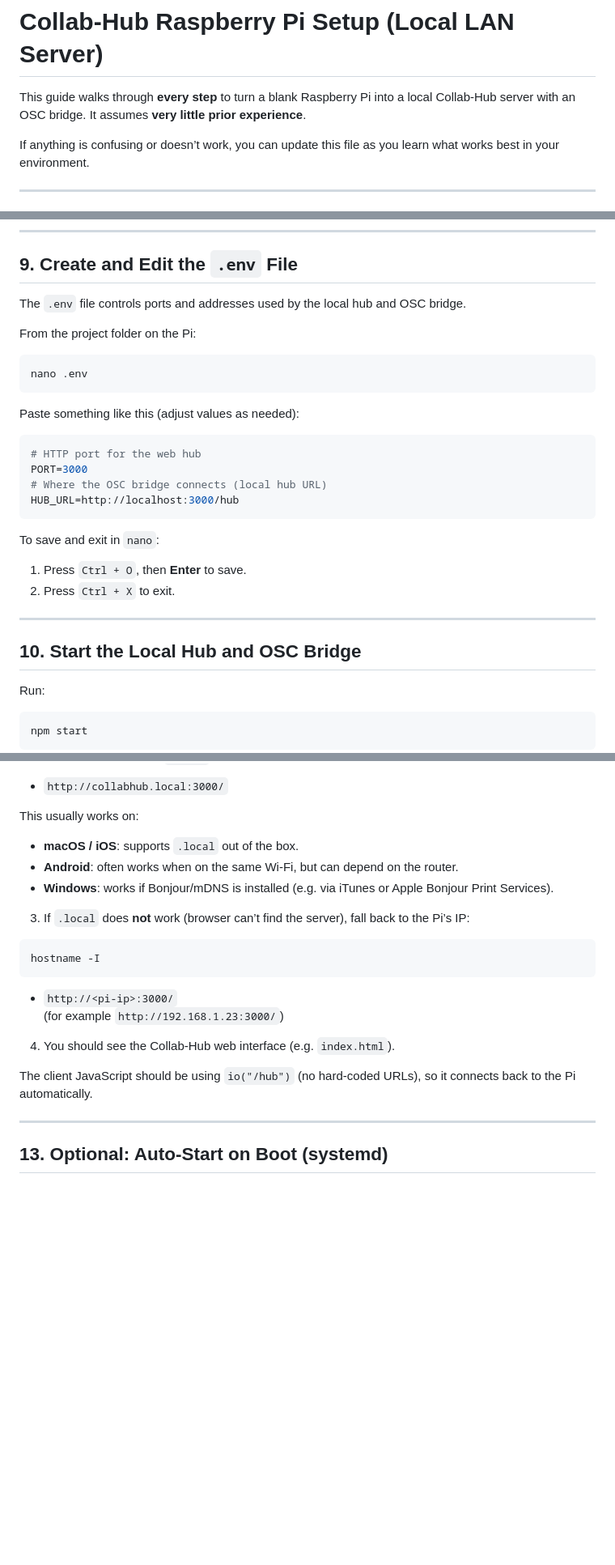
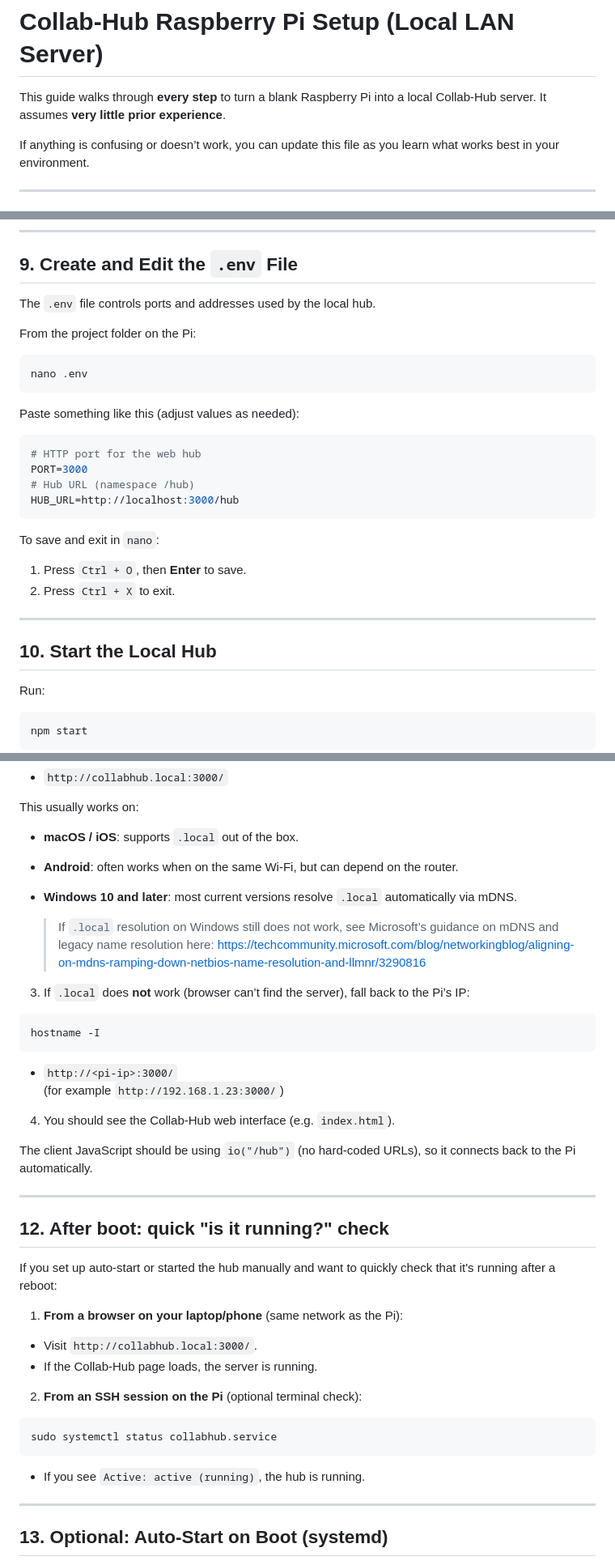
Before and after one commit to Collab-Hub-io/collab-hub-local-rpi, a Markdown page: README.md, 3 parts joined by grey strips. Shown: that part at 81% size. GitHub-like rendering; blank space fills up the shorter version.

````diff
--- a/README.md
+++ b/README.md
@@ -1,6 +1,6 @@
 # Collab-Hub Raspberry Pi Setup (Local LAN Server)
 
-This guide walks through **every step** to turn a blank Raspberry Pi into a local Collab-Hub server with an OSC bridge. It assumes **very little prior experience**.
+This guide walks through **every step** to turn a blank Raspberry Pi into a local Collab-Hub server. It assumes **very little prior experience**.
 
 If anything is confusing or doesn’t work, you can update this file as you learn what works best in your environment.
 
@@ -229,7 +240,7 @@ sudo npm install -g npm@11.6.4
 
 ## 9. Create and Edit the `.env` File
 
-The `.env` file controls ports and addresses used by the local hub and OSC bridge.
+The `.env` file controls ports and addresses used by the local hub.
 
 From the project folder on the Pi:
 
@@ -242,7 +253,7 @@ Paste something like this (adjust values as needed):
 ```env
 # HTTP port for the web hub
 PORT=3000
-# Where the OSC bridge connects (local hub URL)
+# Hub URL (namespace /hub)
 HUB_URL=http://localhost:3000/hub
 ```
 
@@ -253,7 +264,7 @@ To save and exit in `nano`:
 
 ---
 
-## 10. Start the Local Hub and OSC Bridge
+## 10. Start the Local Hub
 
 Run:
 
@@ -282,7 +293,11 @@ This usually works on:
 
 - **macOS / iOS**: supports `.local` out of the box.
 - **Android**: often works when on the same Wi‑Fi, but can depend on the router.
-- **Windows**: works if Bonjour/mDNS is installed (e.g. via iTunes or Apple Bonjour Print Services).
+- **Windows 10 and later**: most current versions resolve `.local` automatically via mDNS.
+
+  > If `.local` resolution on Windows still does not work, see
+  > Microsoft’s guidance on mDNS and legacy name resolution here:
+  > https://techcommunity.microsoft.com/blog/networkingblog/aligning-on-mdns-ramping-down-netbios-name-resolution-and-llmnr/3290816
 
 3. If `.local` does **not** work (browser can’t find the server), fall back to the Pi’s IP:
 
@@ -296,6 +311,26 @@ hostname -I
 4. You should see the Collab-Hub web interface (e.g. `index.html`).
 
 The client JavaScript should be using `io("/hub")` (no hard-coded URLs), so it connects back to the Pi automatically.
+
+---
+
+## 12. After boot: quick "is it running?" check
+
+If you set up auto-start or started the hub manually and want to quickly
+check that it's running after a reboot:
+
+1. **From a browser on your laptop/phone** (same network as the Pi):
+
+- Visit `http://collabhub.local:3000/`.
+- If the Collab-Hub page loads, the server is running.
+
+2. **From an SSH session on the Pi** (optional terminal check):
+
+```bash
+sudo systemctl status collabhub.service
+```
+
+- If you see `Active: active (running)`, the hub is running.
 
 ---
 
````
Also changed, not shown: other parts of README.md (+14 -3 lines).
